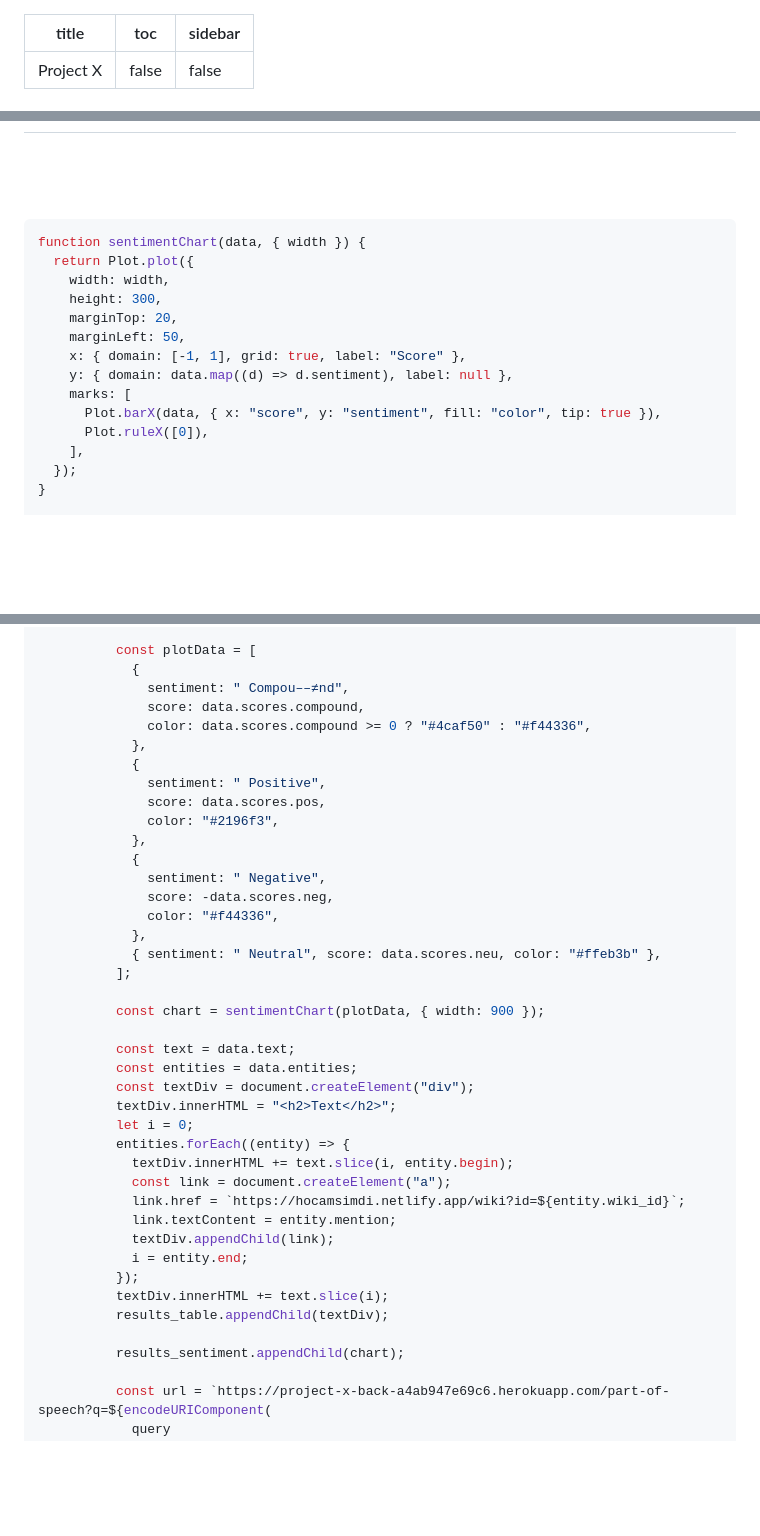
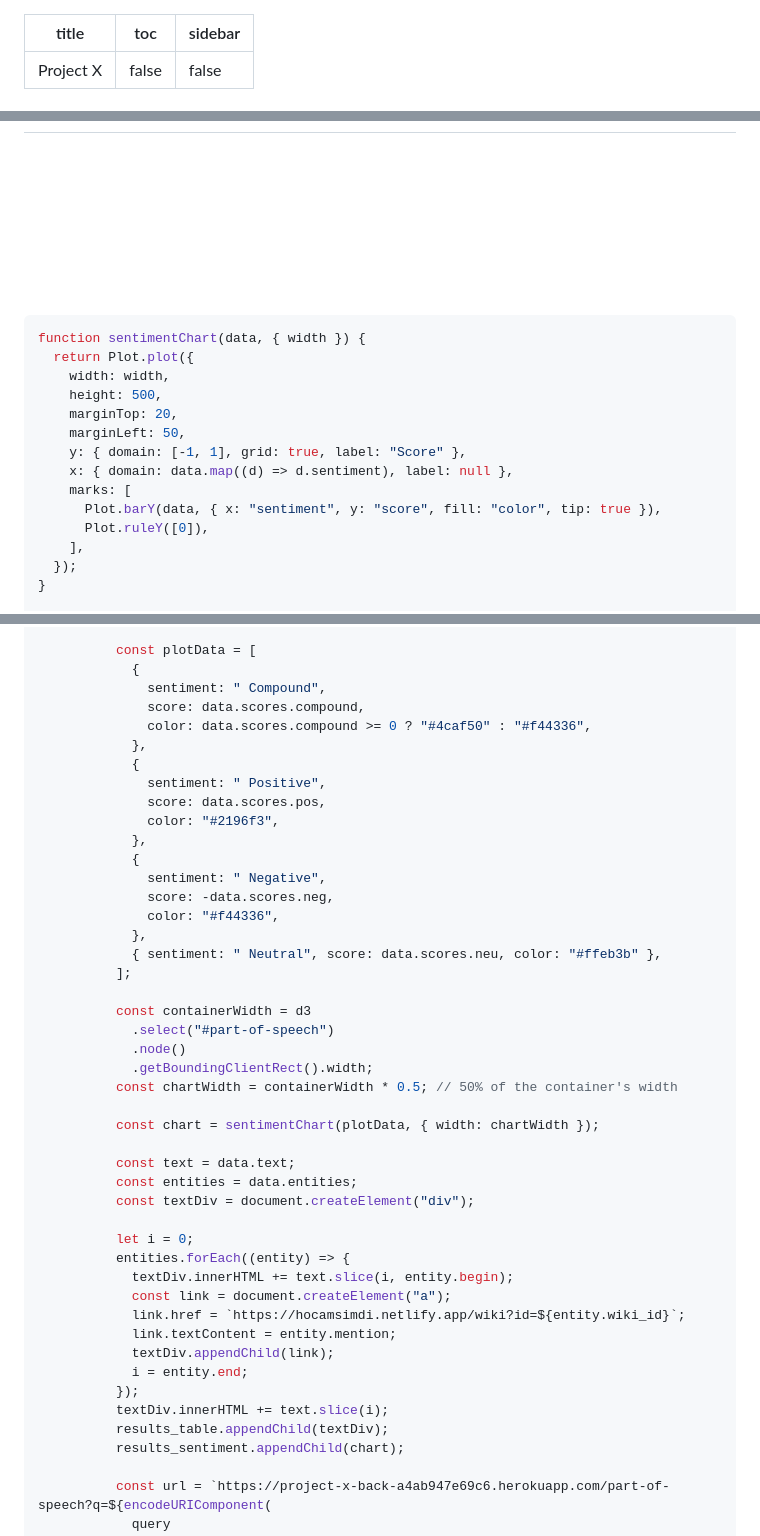
Before and after one commit to cmpe492-text-processing/client, a Markdown page: src/index.md, 3 parts joined by grey strips. GitHub-like rendering; blank space fills up the shorter version.

Commit message:
change index page

```diff
--- a/src/index.md
+++ b/src/index.md
@@ -6,16 +6,17 @@ sidebar: false
 
 <style>
     #part-of-speech {
+    }
+
+    .part-of-speech-active {
         width: 100%;
         height: 100%;
         padding: 10px;
-        border-radius: 5px;
-
         overflow: hidden;
         background-color: #0000;
-        /*white-space: nowrap;*/
+        border-radius: 5px;
+        border: 1px solid #ccc;
     }
-
     @media (max-width: 768px) {
         .svg-container {
             height: 400px; /* Adjust height for smaller devices */
@@ -47,5 +51,6 @@ sidebar: false
 <br/>
-<div id="part-of-speech" class="svg-container"></div>
+<div id="part-of-speech" class=`svg-container display-none`></div>
+<br>
 <div id="results-sentiment"></div>
 <br/>
 <div id="results-nltk"></div>
@@ -54,14 +59,14 @@ sidebar: false
 function sentimentChart(data, { width }) {
   return Plot.plot({
     width: width,
-    height: 300,
+    height: 500,
     marginTop: 20,
     marginLeft: 50,
-    x: { domain: [-1, 1], grid: true, label: "Score" },
-    y: { domain: data.map((d) => d.sentiment), label: null },
+    y: { domain: [-1, 1], grid: true, label: "Score" },
+    x: { domain: data.map((d) => d.sentiment), label: null },
     marks: [
-      Plot.barX(data, { x: "score", y: "sentiment", fill: "color", tip: true }),
-      Plot.ruleX([0]),
+      Plot.barY(data, { x: "sentiment", y: "score", fill: "color", tip: true }),
+      Plot.ruleY([0]),
     ],
   });
 }
@@ -104,7 +109,7 @@ document
 
           const plotData = [
             {
-              sentiment: " Compou––≠nd",
+              sentiment: " Compound",
               score: data.scores.compound,
               color: data.scores.compound >= 0 ? "#4caf50" : "#f44336",
             },
@@ -121,12 +126,18 @@ document
             { sentiment: " Neutral", score: data.scores.neu, color: "#ffeb3b" },
           ];
 
-          const chart = sentimentChart(plotData, { width: 900 });
+          const containerWidth = d3
+            .select("#part-of-speech")
+            .node()
+            .getBoundingClientRect().width;
+          const chartWidth = containerWidth * 0.5; // 50% of the container's width
+
+          const chart = sentimentChart(plotData, { width: chartWidth });
 
           const text = data.text;
           const entities = data.entities;
           const textDiv = document.createElement("div");
-          textDiv.innerHTML = "<h2>Text</h2>";
+
           let i = 0;
           entities.forEach((entity) => {
             textDiv.innerHTML += text.slice(i, entity.begin);
@@ -138,7 +149,6 @@ document
           });
           textDiv.innerHTML += text.slice(i);
           results_table.appendChild(textDiv);
-
           results_sentiment.appendChild(chart);
 
           const url = `https://project-x-back-a4ab947e69c6.herokuapp.com/part-of-speech?q=${encodeURIComponent(
```
Also changed, not shown: other parts of src/index.md (+10 -4 lines).
